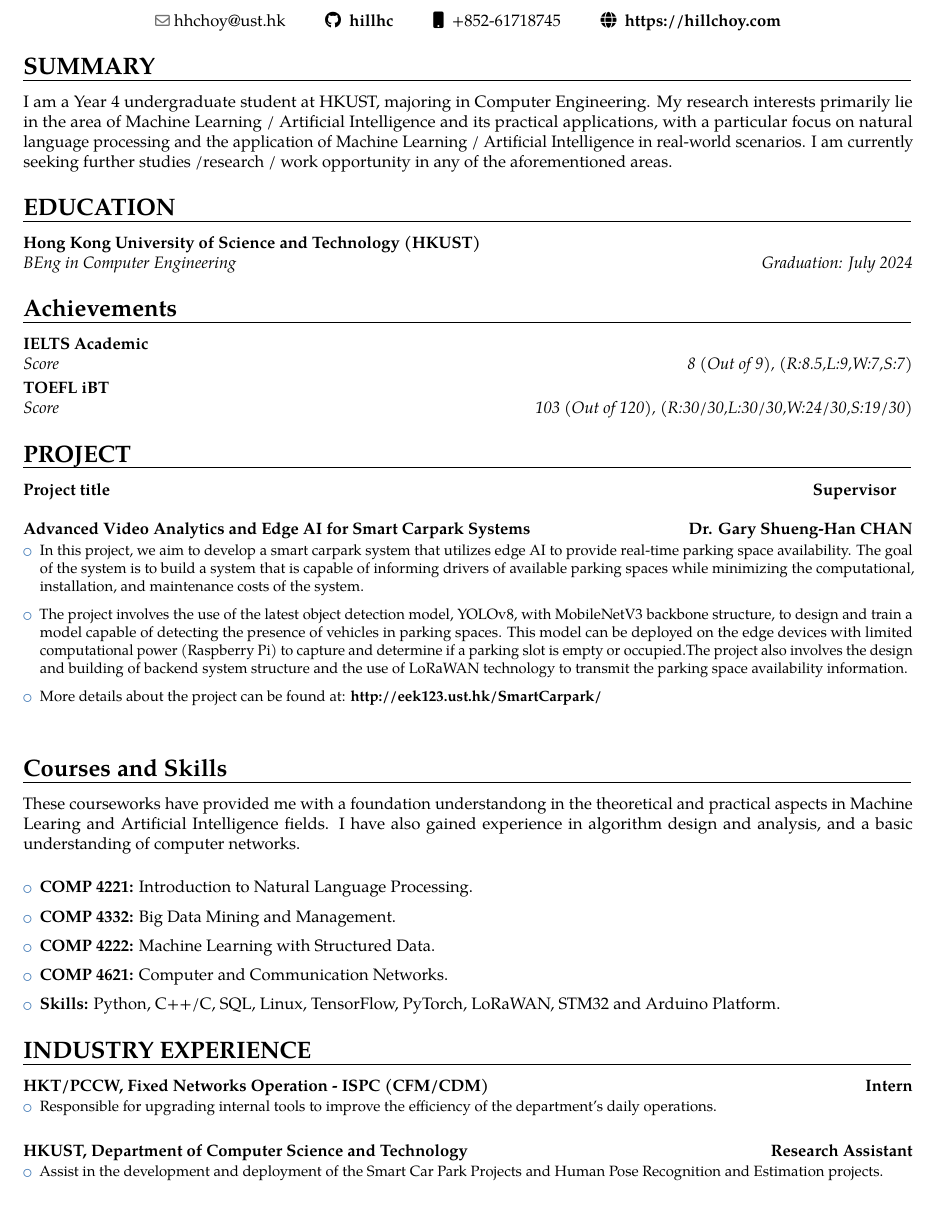
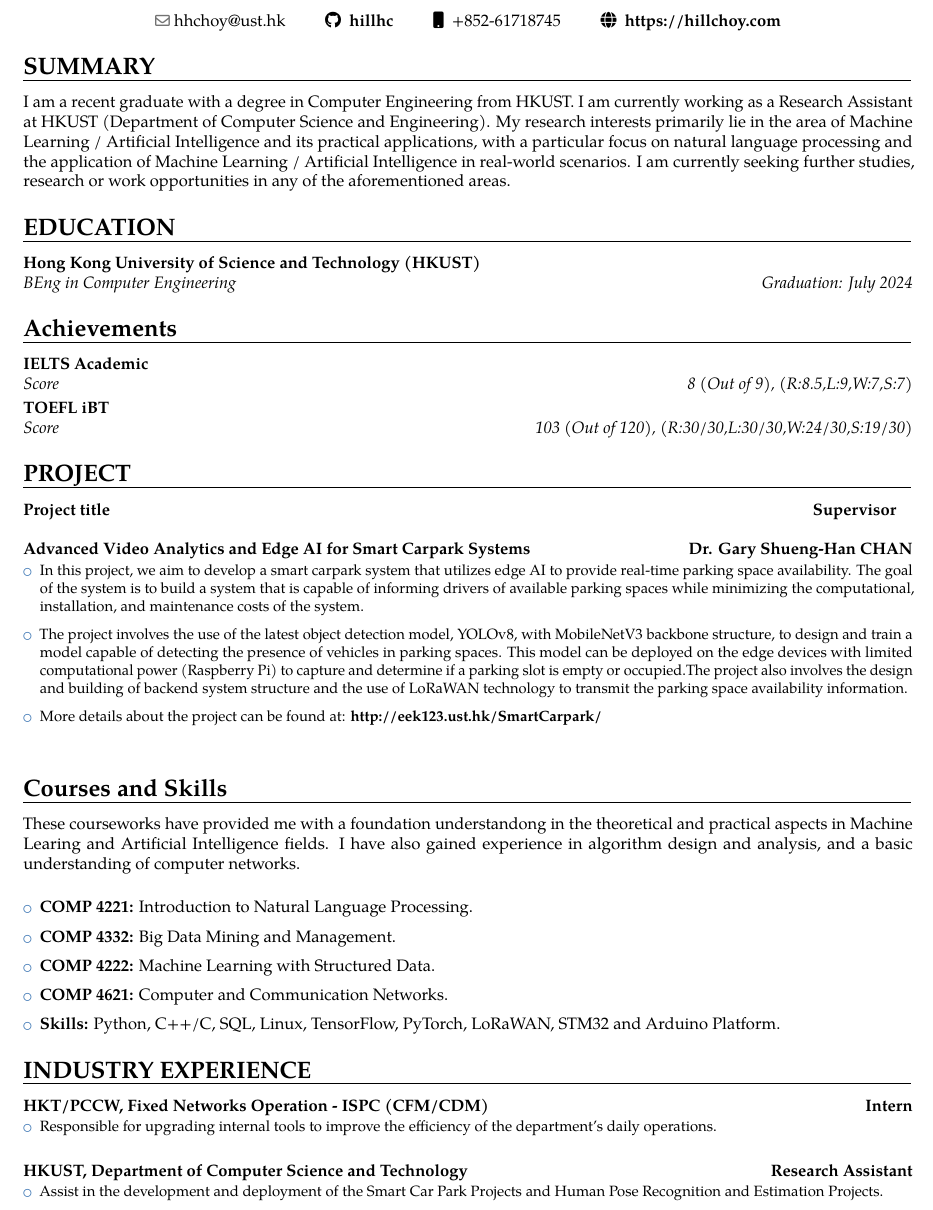
Before and after one commit to hillhc/Resume, a LaTeX CV (resume.tex): part of the page, cut so that both start at the same text. Compiled offline with pdfLaTeX.

Commit message:
Resume Update

```diff
--- a/resume.tex
+++ b/resume.tex
@@ -131,7 +131,7 @@
 \end{center}
 
 \section{SUMMARY}
-I am a Year 4 undergraduate student at HKUST, majoring in Computer Engineering. My research interests primarily lie in the area of Machine Learning / Artificial Intelligence and its practical applications, with a particular focus on natural language processing and the application of Machine Learning / Artificial Intelligence in real-world scenarios. I am currently seeking further studies /research / work opportunity in any of the aforementioned areas.
+I am a recent graduate with a degree in Computer Engineering from HKUST. I am currently working as a Research Assistant at HKUST (Department of Computer Science and Engineering). My research interests primarily lie in the area of Machine Learning / Artificial Intelligence and its practical applications, with a particular focus on natural language processing and the application of Machine Learning / Artificial Intelligence in real-world scenarios. I am currently seeking further studies, research or work opportunities in any of the aforementioned areas.
 
 \section{EDUCATION}
 {\customcvedu{Graduation: July 2024}{BEng in Computer Engineering}{Hong Kong University of Science and Technology (HKUST)}{}{}{}}
@@ -181,7 +181,7 @@
 }\enspace\\
 {\customcventry{HKUST, Department of Computer Science and Technology}{Research Assistant}{}
 {\begin{itemize}
-  \item Assist in the development and deployment of the Smart Car Park Projects and Human Pose Recognition and Estimation projects.
+  \item Assist in the development and deployment of the Smart Car Park Projects and Human Pose Recognition and Estimation Projects.
   \vspace{0.2cm}
 \end{itemize}
 }{}
```
Also changed, not shown: resume.pdf, 3 other files.
